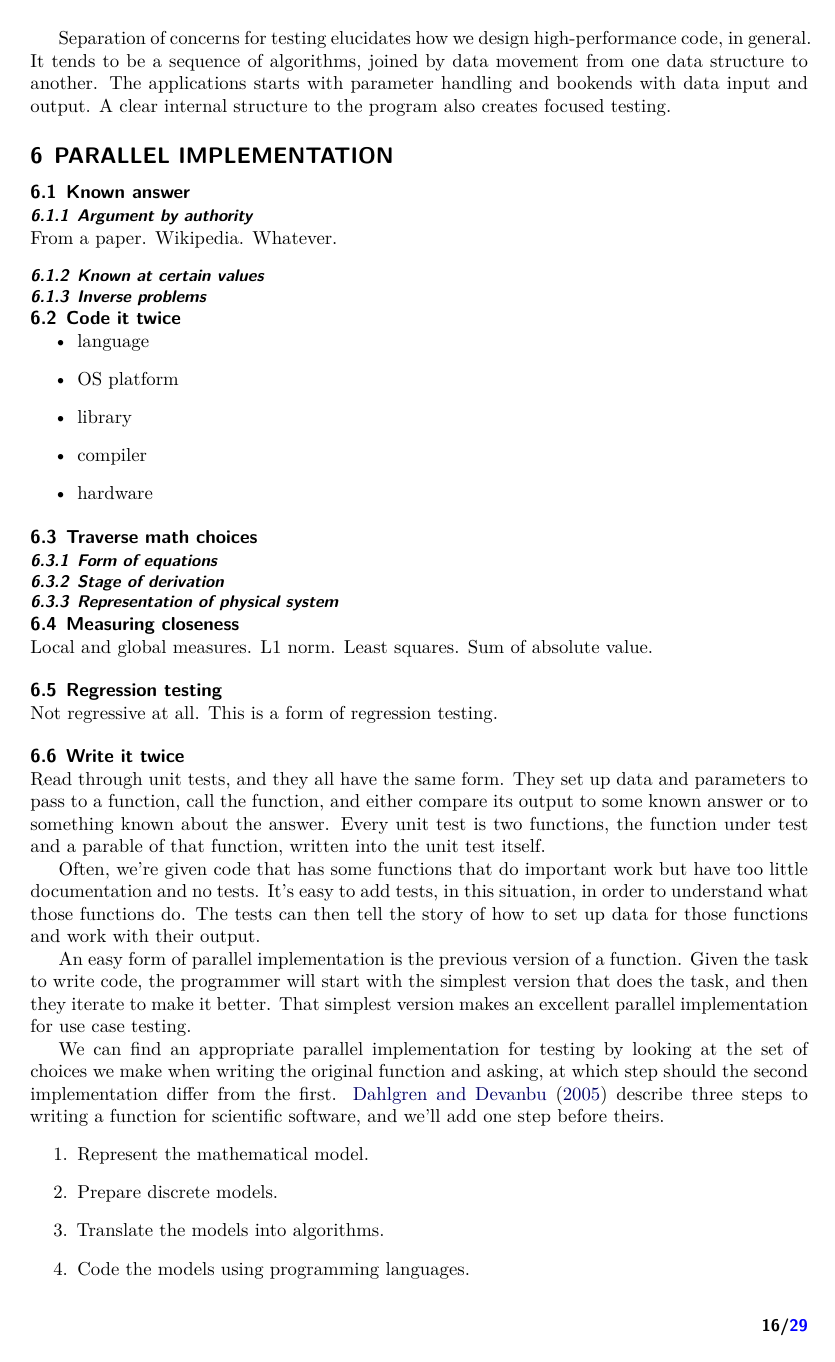
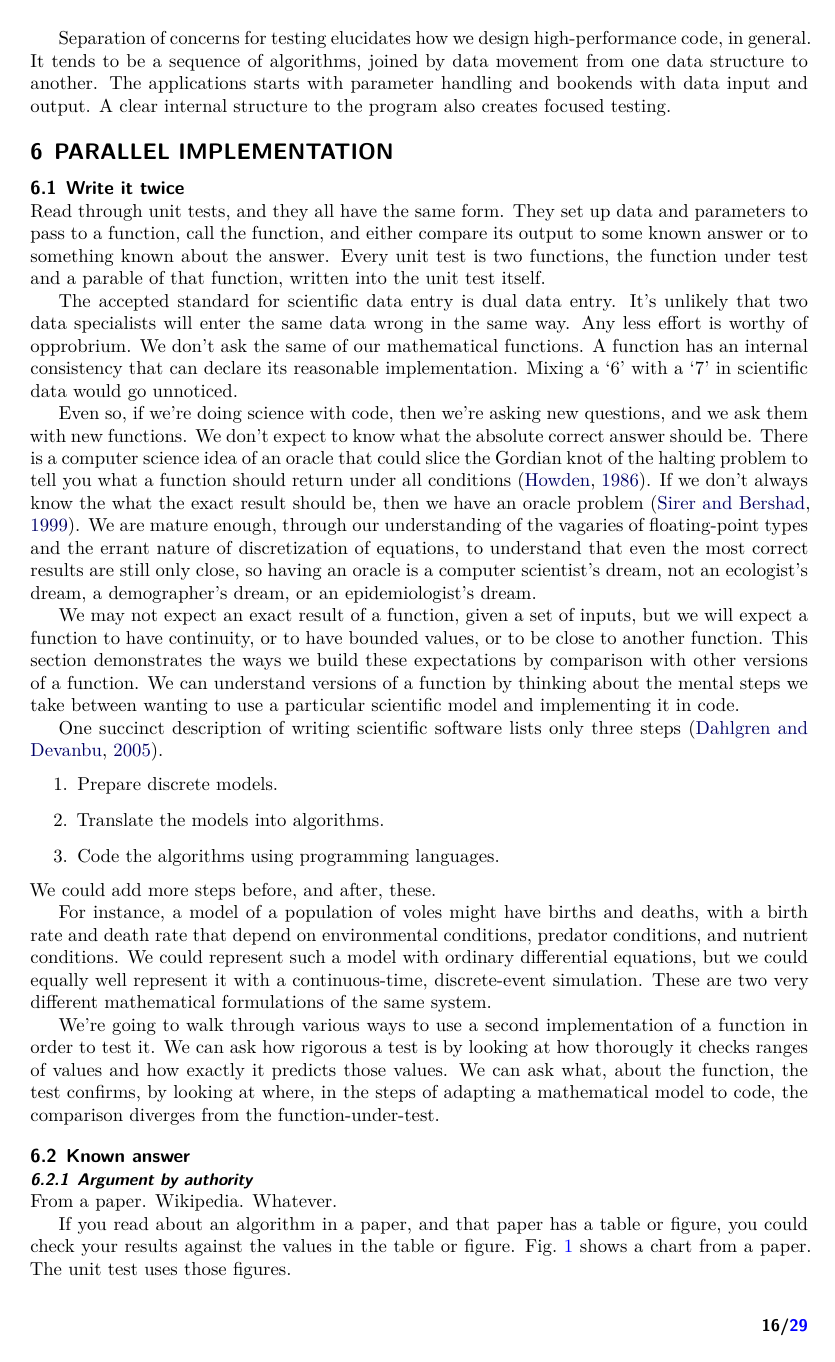
Before and after one commit to adolgert/test-scientific-code, a LaTeX document (paper/tsci.tex): page 16 of 29. Compiled offline with XeLaTeX.

Commit message:
intro paragraph to parallel implementation

```diff
--- a/paper/tsci.tex
+++ b/paper/tsci.tex
@@ -1294,40 +1294,6 @@ to the program also creates focused testing.
 
 
 \section{Parallel implementation}\label{sec:parallel-implementation}
-
-\subsection{Known answer}
-\subsubsection{Argument by authority}
-From a paper. Wikipedia. Whatever.
-
-\subsubsection{Known at certain values}
-
-\subsubsection{Inverse problems}
-
-\subsection{Code it twice}
-\begin{itemize}
-    \item language
-    \item OS platform
-    \item library
-    \item compiler
-    \item hardware
-    \end{itemize}
-
-
-\subsection{Traverse math choices}
-
-\subsubsection{Form of equations}
-\subsubsection{Stage of derivation}
-\subsubsection{Representation of physical system}
-
-\subsection{Measuring closeness}
-
-Local and global measures.
-L1 norm. Least squares. Sum of absolute value.
-
-
-\subsection{Regression testing}
-Not regressive at all. This is a form of regression testing.
-
 \subsection{Write it twice}\label{sec:parallel-twice}
 Read through unit tests, and they all have the same form.
 They set up data and parameters to pass to a function, call the
@@ -1336,27 +1302,68 @@ something known about the answer. Every unit test is two
 functions, the function under test and a parable
 of that function, written into the unit test itself.
 
-Often, we're given code that has some functions that do important
-work but have too little documentation and no tests. It's easy
-to add tests, in this situation, in order to understand what
-those functions do. The tests can then tell the story of how
-to set up data for those functions and work with their output.
-
-An easy form of parallel implementation is the previous version
-of a function. Given the task to write code, the programmer will
-start with the simplest version that does the task, and then they
-iterate to make it better. That simplest version makes an excellent
-parallel implementation for use case testing.
-
-We can find an appropriate parallel implementation for testing by
-looking at the set of choices we make when writing the original function
-and asking, at which step should the second implementation differ
-from the first.
-\cite{dahlgren2005} describe three steps to writing a function for
-scientific software, and we'll add one step before theirs.
+The accepted standard for scientific data entry is dual data
+entry. It's unlikely that two data specialists will enter
+the same data wrong in the same way. Any less effort is
+worthy of opprobrium.
+We don't ask the same of our mathematical functions. A function
+has an internal consistency that can declare its reasonable
+implementation. Mixing a `6' with a `7' in scientific data
+would go unnoticed.
+
+Even so, if we're doing science with code, then we're asking
+new questions, and we ask them with new functions. We don't
+expect to know what the absolute correct answer should be.
+There is a computer science idea of an oracle that could
+slice the Gordian knot of the halting problem to tell you
+what a function should return under all
+conditions~\citep{howden1986functional}. If we don't always
+know the what the exact result should be, then we have an
+oracle problem~\citep{sirer1999using}. We are mature enough,
+through our understanding of the vagaries of floating-point
+types and the errant nature of discretization of equations,
+to understand that even the most correct results are still
+only close, so having an oracle is a computer scientist's
+dream, not an ecologist's dream, a demographer's dream,
+or an epidemiologist's dream.
+
+We may not expect an exact result of a function, given
+a set of inputs, but we will expect a function to have continuity,
+or to have bounded values, or to be close to another function.
+This section demonstrates the ways we build these expectations
+by comparison with other versions of a function. We can understand
+versions of a function by thinking about the mental steps
+we take between wanting to use a particular scientific model
+and implementing it in code.
+
+One succinct description of writing scientific software
+lists only three steps~\citep{dahlgren2005}.
 \begin{enumerate}
-  \item Represent the mathematical model.
   \item Prepare discrete models.
   \item Translate the models into algorithms.
-  \item Code the models using programming languages.
+  \item Code the algorithms using programming languages.
 \end{enumerate}
+We could add more steps before, and after, these.
+
+For instance, a model of a population of voles might have
+births and deaths, with a birth rate and death rate that
+depend on environmental conditions, predator conditions,
+and nutrient conditions. We could represent such a model
+with ordinary differential equations, but we could equally
+well represent it with a continuous-time, discrete-event
+simulation. These are two very different mathematical
+formulations of the same system.
+
+We're going to walk through various ways to use a second
+implementation of a function in order to test it.
+We can ask how rigorous a test is by looking at how
+thorougly it checks ranges of values and how exactly
+it predicts those values. We can ask what, about the function,
+the test confirms, by looking at where, in the steps
+of adapting a mathematical model to code, the comparison
+diverges from the function-under-test.
+
+\subsection{Known answer}
+\subsubsection{Argument by authority}
+From a paper. Wikipedia. Whatever.
+
```
Also changed, not shown: paper/cuts.tex (+8 -0 lines), paper/tsci.tex (265 more changed lines).
